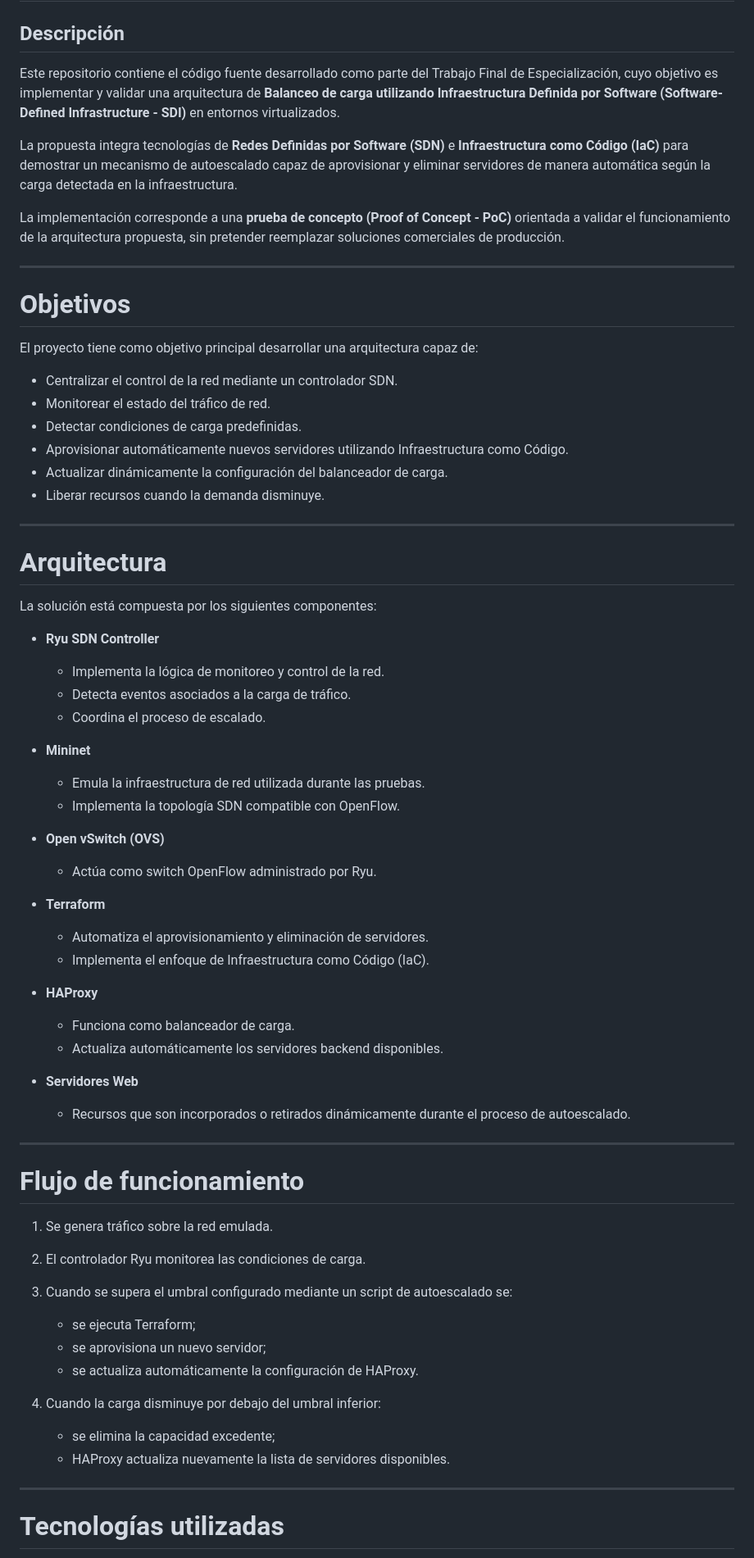
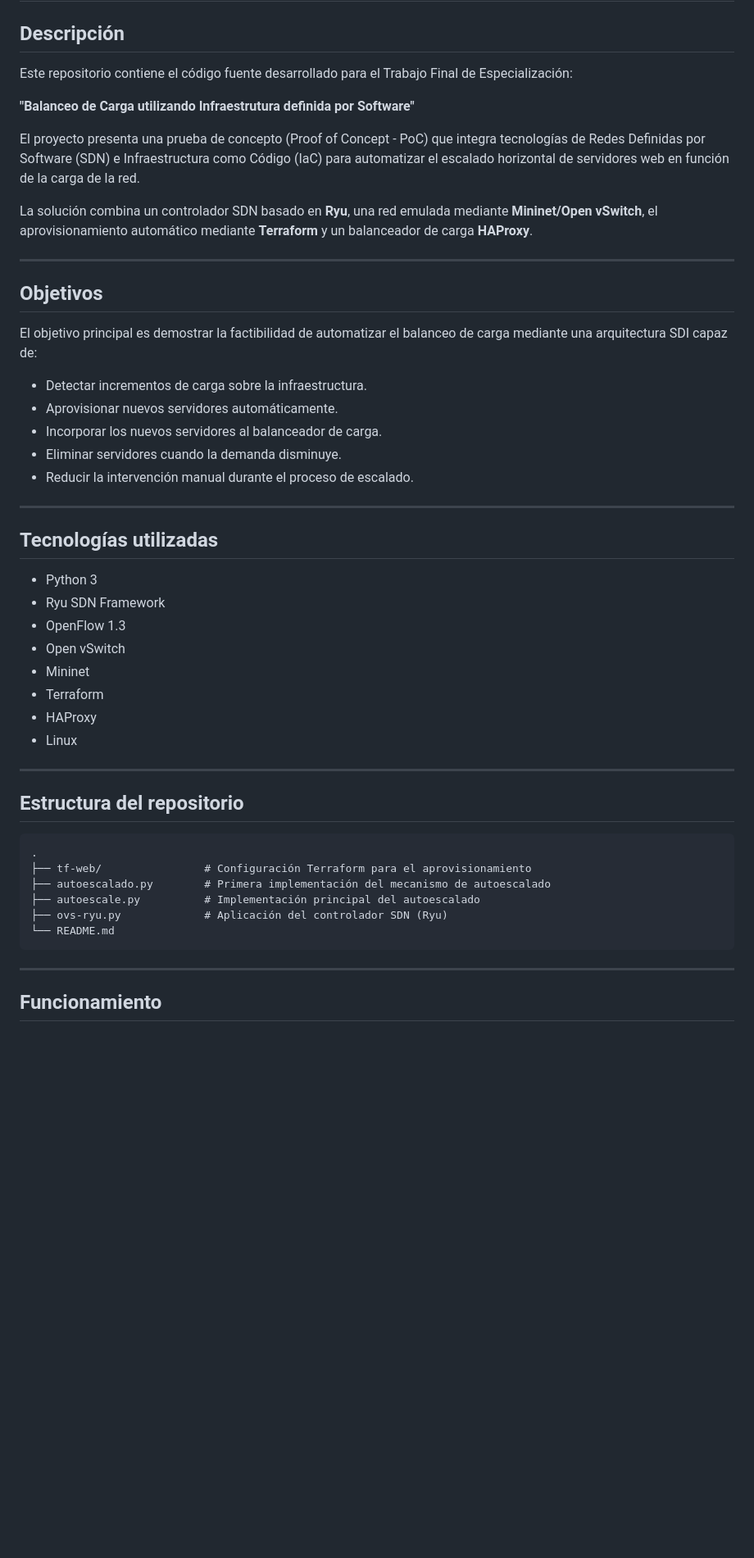
Before and after one commit to mglorena/sdn-sdi, a Markdown page: README.md, the part around one of its changes. Shown at 82% size. GitHub-like rendering; blank space fills up the shorter version.

````diff
--- a/README.md
+++ b/README.md
@@ -2,77 +2,53 @@
 
 ## Descripción
 
-Este repositorio contiene el código fuente desarrollado como parte del Trabajo Final de Especialización, cuyo objetivo es implementar y validar una arquitectura de **Balanceo de carga utilizando Infraestructura Definida por Software (Software-Defined Infrastructure - SDI)** en entornos virtualizados.
+Este repositorio contiene el código fuente desarrollado para el Trabajo Final de Especialización:
 
-La propuesta integra tecnologías de **Redes Definidas por Software (SDN)** e **Infraestructura como Código (IaC)** para demostrar un mecanismo de autoescalado capaz de aprovisionar y eliminar servidores de manera automática según la carga detectada en la infraestructura.
+**"Balanceo de Carga utilizando Infraestrutura definida por Software"**
 
-La implementación corresponde a una **prueba de concepto (Proof of Concept - PoC)** orientada a validar el funcionamiento de la arquitectura propuesta, sin pretender reemplazar soluciones comerciales de producción.
+El proyecto presenta una prueba de concepto (Proof of Concept - PoC) que integra tecnologías de Redes Definidas por Software (SDN) e Infraestructura como Código (IaC) para automatizar el escalado horizontal de servidores web en función de la carga de la red.
+
+La solución combina un controlador SDN basado en **Ryu**, una red emulada mediante **Mininet/Open vSwitch**, el aprovisionamiento automático mediante **Terraform** y un balanceador de carga **HAProxy**.
 
 ---
 
-# Objetivos
+## Objetivos
 
-El proyecto tiene como objetivo principal desarrollar una arquitectura capaz de:
+El objetivo principal es demostrar la factibilidad de automatizar el balanceo de carga mediante una arquitectura SDI capaz de:
 
-* Centralizar el control de la red mediante un controlador SDN.
-* Monitorear el estado del tráfico de red.
-* Detectar condiciones de carga predefinidas.
-* Aprovisionar automáticamente nuevos servidores utilizando Infraestructura como Código.
-* Actualizar dinámicamente la configuración del balanceador de carga.
-* Liberar recursos cuando la demanda disminuye.
+- Detectar incrementos de carga sobre la infraestructura.
+- Aprovisionar nuevos servidores automáticamente.
+- Incorporar los nuevos servidores al balanceador de carga.
+- Eliminar servidores cuando la demanda disminuye.
+- Reducir la intervención manual durante el proceso de escalado.
 
 ---
 
-# Arquitectura
+## Tecnologías utilizadas
 
-La solución está compuesta por los siguientes componentes:
-
-* **Ryu SDN Controller**
-
-  * Implementa la lógica de monitoreo y control de la red.
-  * Detecta eventos asociados a la carga de tráfico.
-  * Coordina el proceso de escalado.
-
-* **Mininet**
-
-  * Emula la infraestructura de red utilizada durante las pruebas.
-  * Implementa la topología SDN compatible con OpenFlow.
-
-* **Open vSwitch (OVS)**
-
-  * Actúa como switch OpenFlow administrado por Ryu.
-
-* **Terraform**
-
-  * Automatiza el aprovisionamiento y eliminación de servidores.
-  * Implementa el enfoque de Infraestructura como Código (IaC).
-
-* **HAProxy**
-
-  * Funciona como balanceador de carga.
-  * Actualiza automáticamente los servidores backend disponibles.
-
-* **Servidores Web**
-
-  * Recursos que son incorporados o retirados dinámicamente durante el proceso de autoescalado.
+- Python 3
+- Ryu SDN Framework
+- OpenFlow 1.3
+- Open vSwitch
+- Mininet
+- Terraform
+- HAProxy
+- Linux
 
 ---
 
-# Flujo de funcionamiento
+## Estructura del repositorio
 
-1. Se genera tráfico sobre la red emulada.
-2. El controlador Ryu monitorea las condiciones de carga.
-3. Cuando se supera el umbral configurado mediante un script de autoescalado se:
-
-   * se ejecuta Terraform;
-   * se aprovisiona un nuevo servidor;
-   * se actualiza automáticamente la configuración de HAProxy.
-4. Cuando la carga disminuye por debajo del umbral inferior:
-
-   * se elimina la capacidad excedente;
-   * HAProxy actualiza nuevamente la lista de servidores disponibles.
+```
+.
+├── tf-web/                # Configuración Terraform para el aprovisionamiento
+├── autoescalado.py        # Primera implementación del mecanismo de autoescalado
+├── autoescale.py          # Implementación principal del autoescalado
+├── ovs-ryu.py             # Aplicación del controlador SDN (Ryu)
+└── README.md
+```
 
 ---
 
-# Tecnologías utilizadas
+## Funcionamiento
 
````
Also changed, not shown: other parts of README.md (+29 -43 lines).
